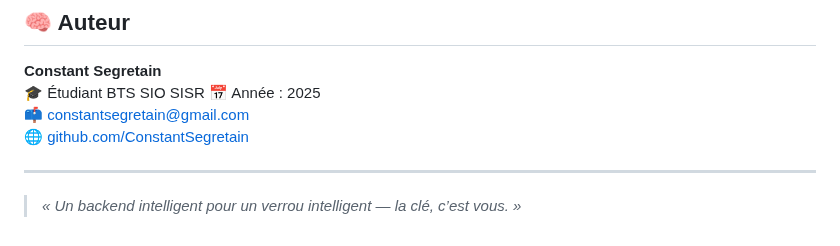
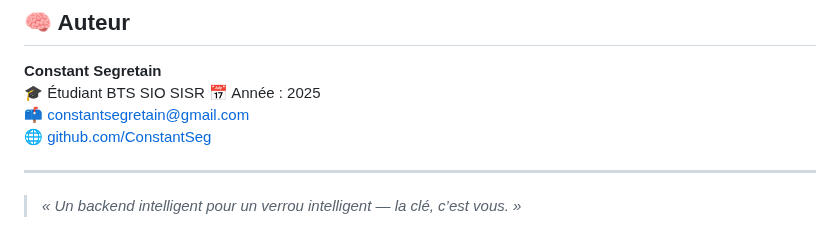
Before and after one commit to constantseg/FaciLock, a Markdown page: backend/raspberrypi/README.md, the part around the change. Drawn GitHub-style.

```diff
--- a/backend/raspberrypi/README.md
+++ b/backend/raspberrypi/README.md
@@ -179,7 +179,7 @@ Lorsqu’aucun visage n’est reconnu :
 🎓 Étudiant BTS SIO SISR
 📅 Année : 2025
 📫 [constantsegretain@gmail.com](mailto:constantsegretain@gmail.com)
-🌐 [github.com/ConstantSegretain](https://github.com/ConstantSeg)
+🌐 [github.com/ConstantSeg](https://github.com/ConstantSeg)
 
 ---
 
```
